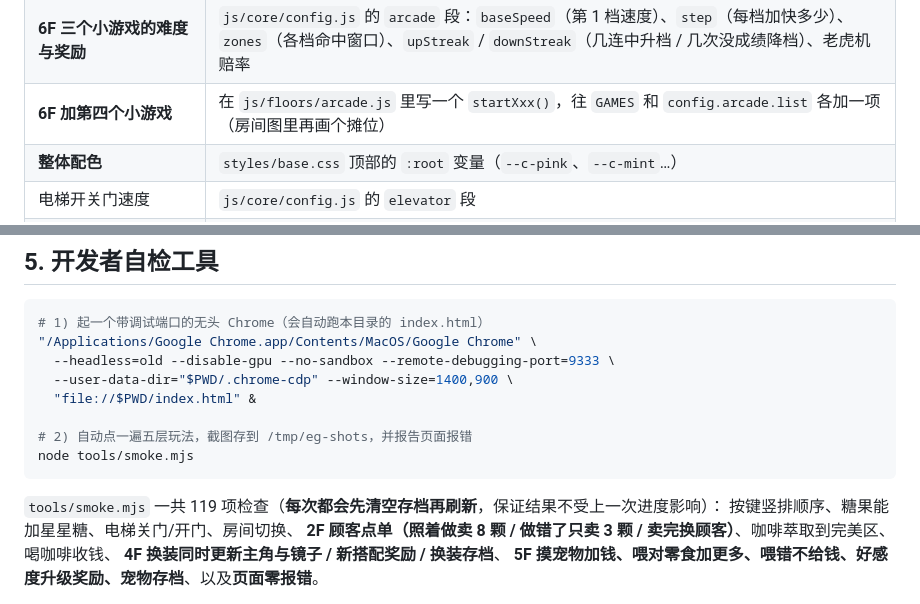
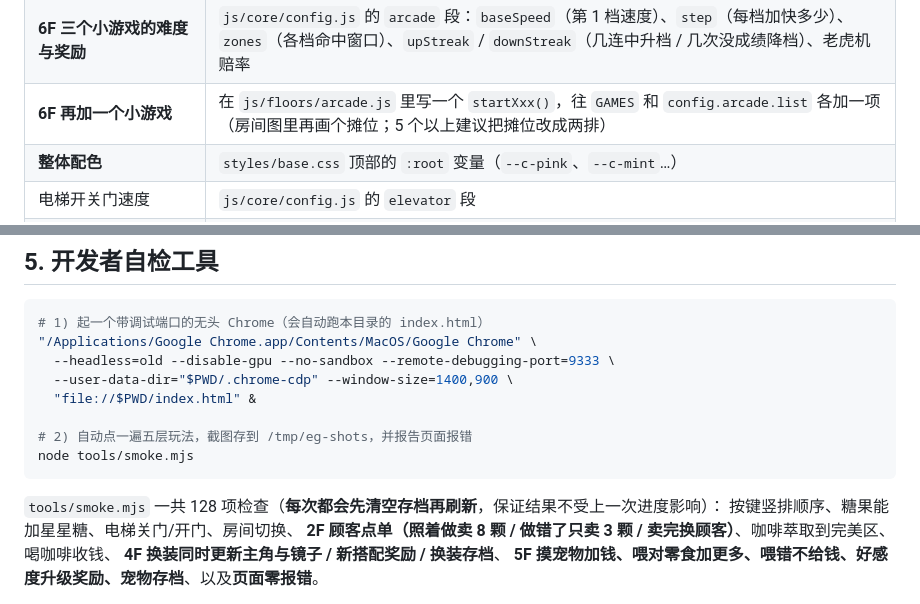
Before and after one commit to Hydrogx/elevatorgame, a Markdown page: README.md, 2 parts joined by grey strips. Rendered like a GitHub page.

````diff
--- a/README.md
+++ b/README.md
@@ -167,7 +167,7 @@ elevatorgame/
 | 楼层名字 / 提示文案 / 台词 | `js/core/config.js` 的 `floors` 数组 |
 | 玩法数值（糖果分值、冰淇淋售价、咖啡区间、宠物好感、小游戏奖励） | `js/floors/candy.js`、`icecream.js`、`coffee.js`、`pet.js`、`arcade.js` 顶部常量 / `config.pets` / `config.arcade` |
 | **6F 三个小游戏的难度与奖励** | `js/core/config.js` 的 `arcade` 段：`baseSpeed`（第 1 档速度）、`step`（每档加快多少）、`zones`（各档命中窗口）、`upStreak` / `downStreak`（几连中升档 / 几次没成绩降档）、老虎机赔率 |
-| **6F 加第四个小游戏** | 在 `js/floors/arcade.js` 里写一个 `startXxx()`，往 `GAMES` 和 `config.arcade.list` 各加一项（房间图里再画个摊位） |
+| **6F 再加一个小游戏** | 在 `js/floors/arcade.js` 里写一个 `startXxx()`，往 `GAMES` 和 `config.arcade.list` 各加一项（房间图里再画个摊位；5 个以上建议把摊位改成两排） |
 | **整体配色** | `styles/base.css` 顶部的 `:root` 变量（`--c-pink`、`--c-mint`…） |
 | 电梯开关门速度 | `js/core/config.js` 的 `elevator` 段 |
 | **音效 / BGM** | 直接替换 `assets/audio/*.wav`；想重新合成改 `tools/generate_audio.py` 后运行 `python3 tools/generate_audio.py` |
@@ -192,7 +192,7 @@ elevatorgame/
 node tools/smoke.mjs
 ```
 
-`tools/smoke.mjs` 一共 119 项检查（**每次都会先清空存档再刷新**，保证结果不受上一次进度影响）：
+`tools/smoke.mjs` 一共 128 项检查（**每次都会先清空存档再刷新**，保证结果不受上一次进度影响）：
 按键竖排顺序、糖果能加星星糖、电梯关门/开门、房间切换、
 **2F 顾客点单（照着做卖 8 颗 / 做错了只卖 3 颗 / 卖完换顾客）**、咖啡萃取到完美区、喝咖啡收钱、
 **4F 换装同时更新主角与镜子 / 新搭配奖励 / 换装存档**、
````
Also changed, not shown: other parts of README.md (+15 -4 lines), docs/screenshot-arcade-6f.png, docs/screenshot-arcade-bowling.png (added), 9 other files.
